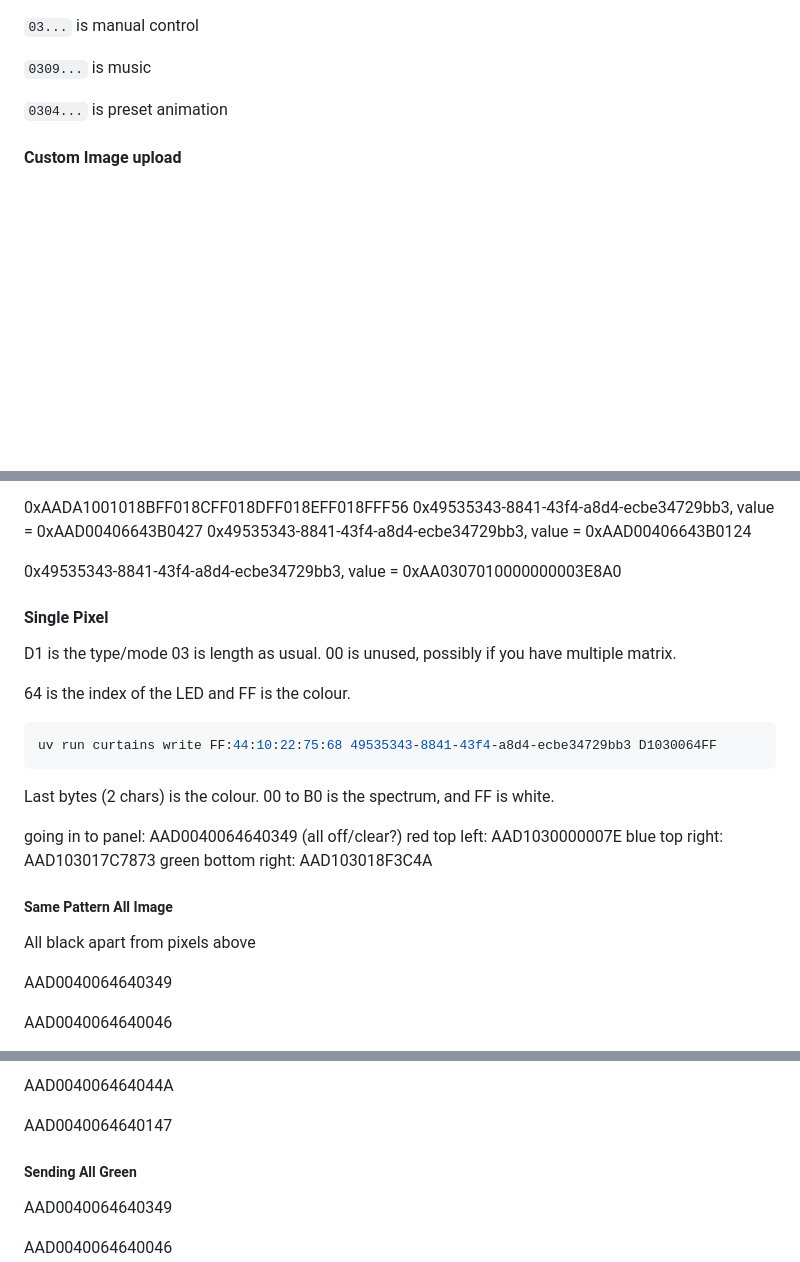
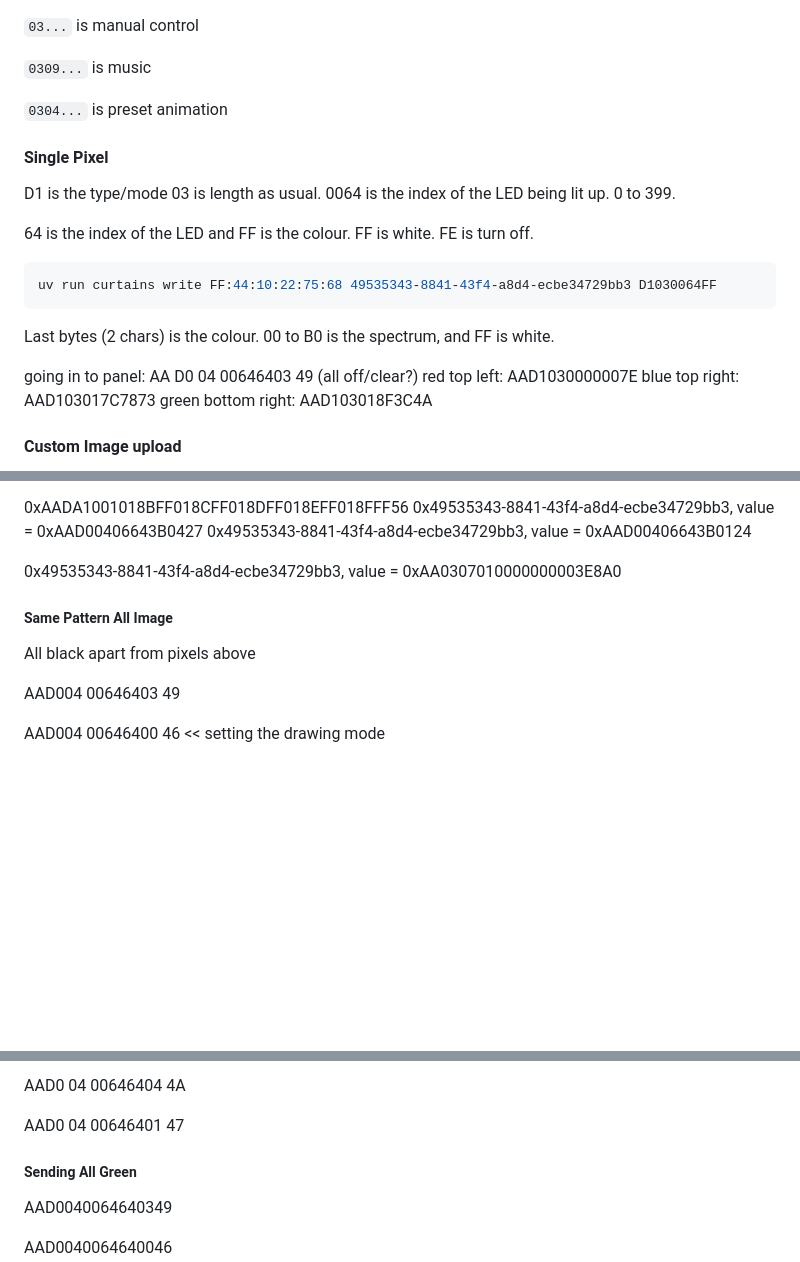
Before and after one commit to yamatt/curtains, a Markdown page: NOTES.md, 3 parts joined by grey strips. GitHub-like rendering; blank space fills up the shorter version.

Commit message:
Notes about single pixel and multi pixel changes

````diff
--- a/NOTES.md
+++ b/NOTES.md
@@ -123,6 +123,22 @@ The third byte is a brightness value from `00` to `ff`. `00` isn't off, but low.
 
 `0304...` is preset animation
 
+#### Single Pixel
+
+D1 is the type/mode 03 is length as usual. 0064 is the index of the LED being lit up. 0 to 399.
+
+64 is the index of the LED and FF is the colour. FF is white. FE is turn off.
+
+```sh
+uv run curtains write FF:44:10:22:75:68 49535343-8841-43f4-a8d4-ecbe34729bb3 D1030064FF
+```
+
+Last bytes (2 chars) is the colour. 00 to B0 is the spectrum, and FF is white.
+
+going in to panel: AA D0 04 00646403 49 (all off/clear?)
+red top left: AAD1030000007E
+blue top right: AAD103017C7873
+green bottom right: AAD103018F3C4A
 
 #### Custom Image upload
 
@@ -142,28 +158,11 @@ The third byte is a brightness value from `00` to `ff`. `00` isn't off, but low.
 
 0x49535343-8841-43f4-a8d4-ecbe34729bb3, value = 0xAA0307010000000003E8A0
 
-#### Single Pixel
-
-D1 is the type/mode 03 is length as usual. 00 is unused, possibly if you have multiple matrix.
-
-64 is the index of the LED and FF is the colour.
-
-```sh
-uv run curtains write FF:44:10:22:75:68 49535343-8841-43f4-a8d4-ecbe34729bb3 D1030064FF
-```
-
-Last bytes (2 chars) is the colour. 00 to B0 is the spectrum, and FF is white.
-
-going in to panel: AAD0040064640349 (all off/clear?)
-red top left: AAD1030000007E
-blue top right: AAD103017C7873
-green bottom right: AAD103018F3C4A
-
 ##### Same Pattern All Image
 
 All black apart from pixels above
 
-AAD0040064640349
+AAD004 00646403 49
 
-AAD0040064640046
+AAD004 00646400 46 << setting the drawing mode
 
@@ -181,7 +516,7 @@ AADA1001018BFE018CFE018DFE018EFE018F3C8F
 
-AAD004006464044A
+AAD0 04 00646404 4A
 
-AAD0040064640147
+AAD0 04 00646401 47
 
 ##### Sending All Green
 
````
Also changed, not shown: other parts of NOTES.md (+424 -6 lines).
